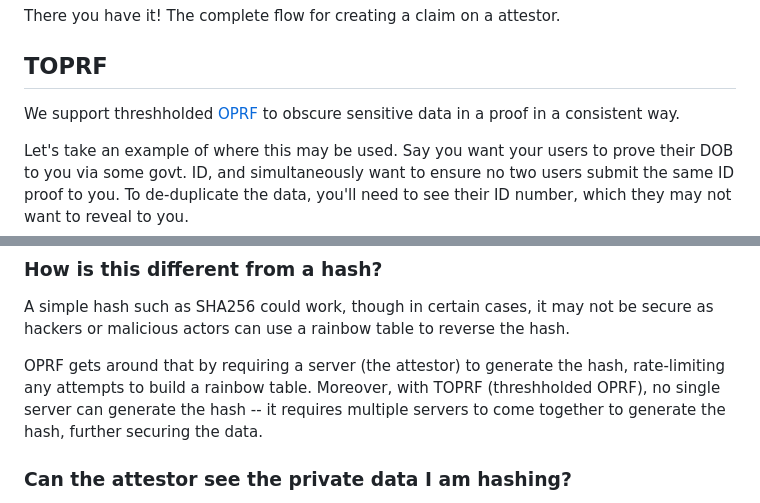
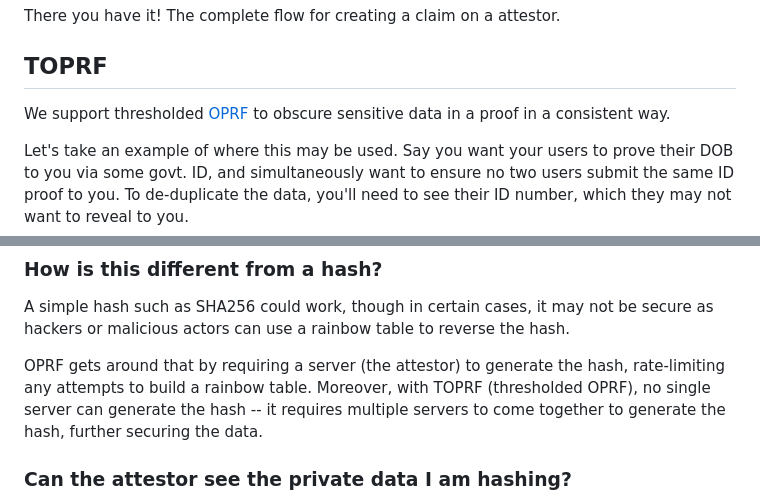
Before and after one commit to reclaimprotocol/attestor-core, a Markdown page: docs/claim-creation.md, 2 parts joined by grey strips. Drawn GitHub-style.

Commit message:
docs: fix typo in "threshholded" to "thresholded"

```diff
--- a/docs/claim-creation.md
+++ b/docs/claim-creation.md
@@ -199,7 +199,7 @@ There you have it! The complete flow for creating a claim on a attestor.
 
 ## TOPRF
 
-We support threshholded [OPRF](https://en.wikipedia.org/wiki/Oblivious_pseudorandom_function) to obscure sensitive data in a proof in a consistent way.
+We support thresholded [OPRF](https://en.wikipedia.org/wiki/Oblivious_pseudorandom_function) to obscure sensitive data in a proof in a consistent way.
 
 Let's take an example of where this may be used. Say you want your users to prove their DOB to you via some govt. ID, and simultaneously want to ensure no two users submit the same ID proof to you. To de-duplicate the data, you'll need to see their ID number, which they may not want to reveal to you.
 
@@ -209,7 +209,7 @@ This is where TOPRF comes in -- it allows you to verify the uniqueness of the ID
 
 A simple hash such as SHA256 could work, though in certain cases, it may not be secure as hackers or malicious actors can use a rainbow table to reverse the hash.
 
-OPRF gets around that by requiring a server (the attestor) to generate the hash, rate-limiting any attempts to build a rainbow table. Moreover, with TOPRF (threshholded OPRF), no single server can generate the hash -- it requires multiple servers to come together to generate the hash, further securing the data.
+OPRF gets around that by requiring a server (the attestor) to generate the hash, rate-limiting any attempts to build a rainbow table. Moreover, with TOPRF (thresholded OPRF), no single server can generate the hash -- it requires multiple servers to come together to generate the hash, further securing the data.
 
 ### Can the attestor see the private data I am hashing?
 
```
